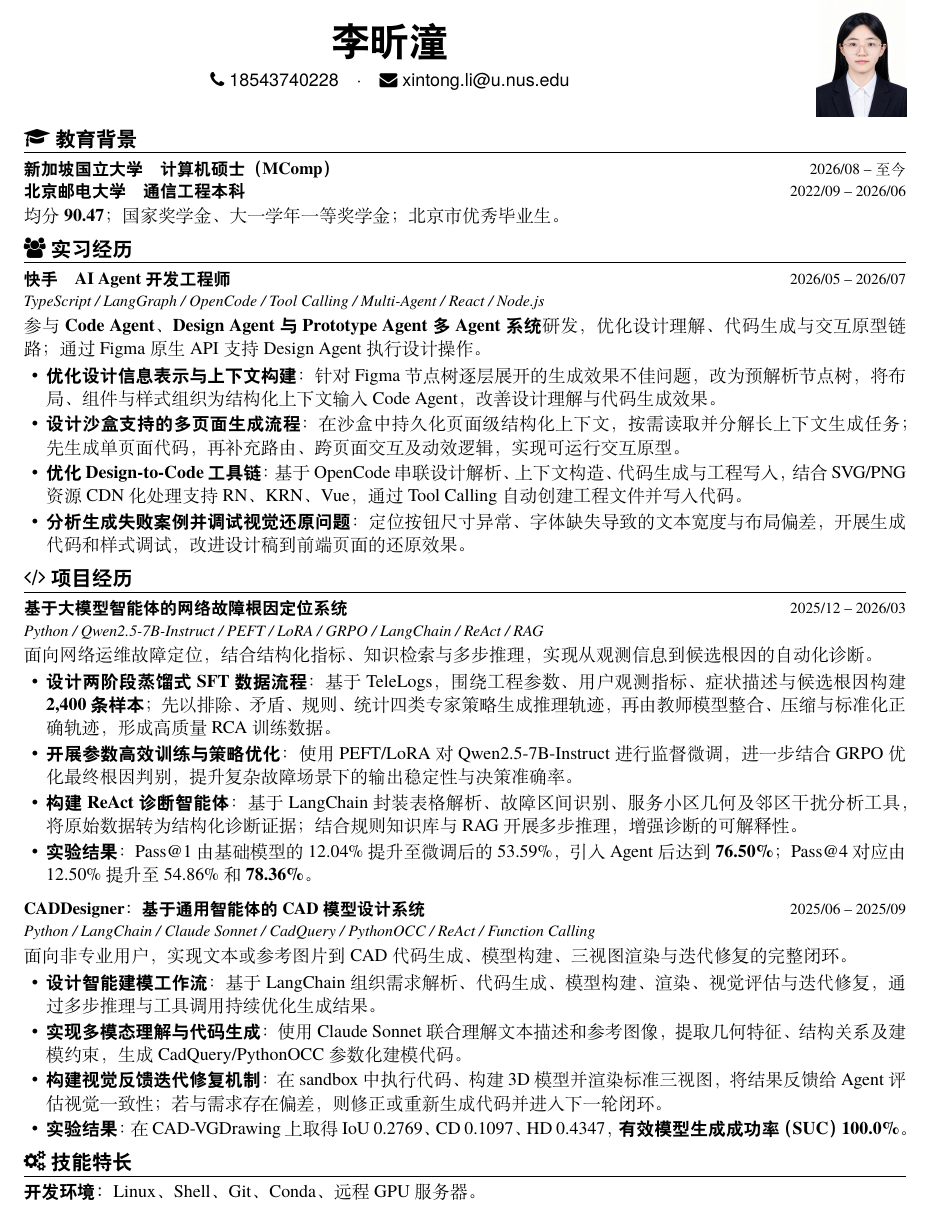
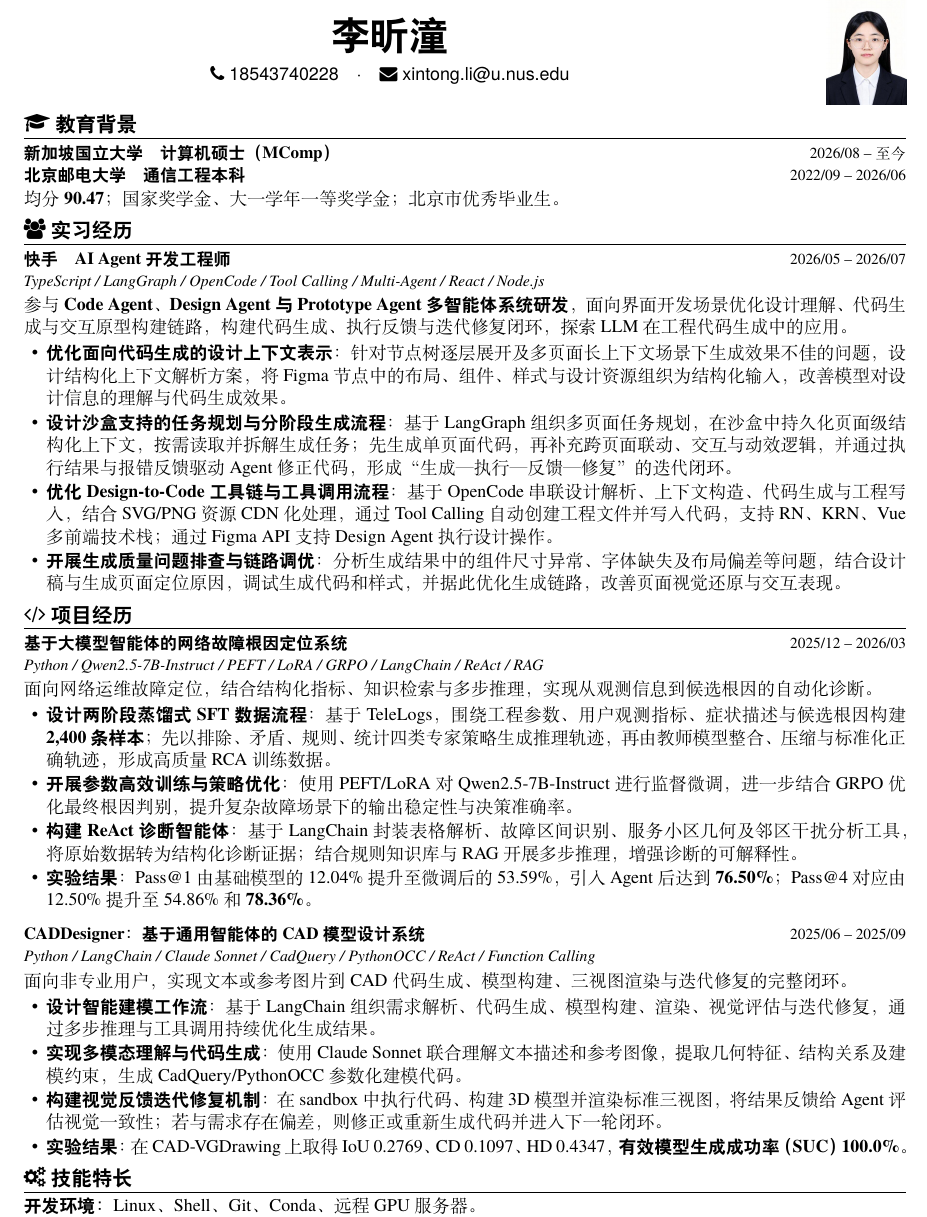
Before and after one commit to licns657/CV, a LaTeX document (main.tex): part of the page, cut so that both start at the same text. Compiled offline with XeLaTeX.

Commit message:
Finalize approved multi-agent internship description

```diff
--- a/main.tex
+++ b/main.tex
@@ -3,7 +3,7 @@
 % Adapted from billryan/resume (MIT); see TEMPLATE-LICENSE.
 % The template definitions are embedded to support the standalone editor.
 \documentclass[10pt,a4paper]{article}
-\usepackage[top=1.20cm,bottom=1.20cm,left=1.40cm,right=1.40cm,nohead]{geometry}
+\usepackage[top=1.00cm,bottom=1.00cm,left=1.40cm,right=1.40cm,nohead]{geometry}
 \usepackage{fontspec}
 \usepackage{xeCJK}
 \usepackage{graphicx}
@@ -23,7 +23,7 @@
 \setCJKsansfont[BoldFont=FandolHei-Bold.otf]{FandolHei-Regular.otf}
 % billryan/resume section and dated-subsection layout, tuned for one page.
 \titleformat{\section}{\large\scshape\raggedright\bfseries}{}{0em}{}[\titlerule]
-\titlespacing*{\section}{0pt}{6pt}{4pt}
+\titlespacing*{\section}{0pt}{5pt}{3pt}
 \titleformat{\subsection}{\normalsize\raggedright}{}{0em}{}
 \titlespacing*{\subsection}{0pt}{3pt}{1pt}
 \newcommand{\datedsubsection}[2]{\subsection{\textbf{#1}\hfill\normalfont\small #2}}
@@ -33,7 +33,7 @@
 \newcommand{\basicInfo}[1]{\centerline{\sffamily\fontsize{10.5}{13}\selectfont #1}}
 \newcommand{\tech}[1]{{\fontsize{9.3}{12}\selectfont\itshape #1\par}\vspace{1pt}}
 \setlist[itemize]{label=\textbullet,leftmargin=1.25em,labelsep=0.45em,
-  itemsep=1.5pt,topsep=2pt,parsep=0pt,partopsep=0pt}
+  itemsep=1pt,topsep=2pt,parsep=0pt,partopsep=0pt}
 \newcount\cvpages
 \AtBeginShipout{\global\advance\cvpages by 1
   \ifnum\cvpages>1\PackageError{cv}{Resume exceeds one page}{Shorten the content or adjust spacing.}\fi}
@@ -46,8 +46,8 @@
 \begin{minipage}[c]{0.14\textwidth}
   \raggedleft
   \IfFileExists{assets/resume_photo.png}{%
-    \includegraphics[width=1.85cm]{assets/resume_photo.png}%
-  }{\rule{0pt}{2.46cm}}
+    \includegraphics[width=1.65cm]{assets/resume_photo.png}%
+  }{\rule{0pt}{2.20cm}}
 \end{minipage}\par
 \section{\faGraduationCap\ 教育背景}
 \datedsubsection{新加坡国立大学\quad 计算机硕士（MComp）}{2026/08 -- 至今}
@@ -56,12 +56,12 @@
 \section{\faUsers\ 实习经历}
 \datedsubsection{快手\quad AI Agent 开发工程师}{2026/05 -- 2026/07}
 \tech{TypeScript / LangGraph / OpenCode / Tool Calling / Multi-Agent / React / Node.js}
-参与 \textbf{Code Agent、Design Agent 与 Prototype Agent 多 Agent 系统}研发，优化设计理解、代码生成与交互原型链路；通过 Figma 原生 API 支持 Design Agent 执行设计操作。
+参与 \textbf{Code Agent、Design Agent 与 Prototype Agent 多智能体系统研发}，面向界面开发场景优化设计理解、代码生成与交互原型构建链路，构建代码生成、执行反馈与迭代修复闭环，探索 LLM 在工程代码生成中的应用。
 \begin{itemize}
-  \item \textbf{优化设计信息表示与上下文构建}：针对 Figma 节点树逐层展开的生成效果不佳问题，改为预解析节点树，将布局、组件与样式组织为结构化上下文输入 Code Agent，改善设计理解与代码生成效果。
-  \item \textbf{设计沙盒支持的多页面生成流程}：在沙盒中持久化页面级结构化上下文，按需读取并分解长上下文生成任务；先生成单页面代码，再补充路由、跨页面交互及动效逻辑，实现可运行交互原型。
-  \item \textbf{优化 Design-to-Code 工具链}：基于 OpenCode 串联设计解析、上下文构造、代码生成与工程写入，结合 SVG/PNG 资源 CDN 化处理支持 RN、KRN、Vue，通过 Tool Calling 自动创建工程文件并写入代码。
-  \item \textbf{分析生成失败案例并调试视觉还原问题}：定位按钮尺寸异常、字体缺失导致的文本宽度与布局偏差，开展生成代码和样式调试，改进设计稿到前端页面的还原效果。
+  \item \textbf{优化面向代码生成的设计上下文表示}：针对节点树逐层展开及多页面长上下文场景下生成效果不佳的问题，设计结构化上下文解析方案，将 Figma 节点中的布局、组件、样式与设计资源组织为结构化输入，改善模型对设计信息的理解与代码生成效果。
+  \item \textbf{设计沙盒支持的任务规划与分阶段生成流程}：基于 LangGraph 组织多页面任务规划，在沙盒中持久化页面级结构化上下文，按需读取并拆解生成任务；先生成单页面代码，再补充跨页面联动、交互与动效逻辑，并通过执行结果与报错反馈驱动 Agent 修正代码，形成“生成—执行—反馈—修复”的迭代闭环。
+  \item \textbf{优化 Design-to-Code 工具链与工具调用流程}：基于 OpenCode 串联设计解析、上下文构造、代码生成与工程写入，结合 SVG/PNG 资源 CDN 化处理，通过 Tool Calling 自动创建工程文件并写入代码，支持 RN、KRN、Vue 多前端技术栈；通过 Figma API 支持 Design Agent 执行设计操作。
+  \item \textbf{开展生成质量问题排查与链路调优}：分析生成结果中的组件尺寸异常、字体缺失及布局偏差等问题，结合设计稿与生成页面定位原因，调试生成代码和样式，并据此优化生成链路，改善页面视觉还原与交互表现。
 \end{itemize}
 \section{\faCode\ 项目经历}
 \datedsubsection{基于大模型智能体的网络故障根因定位系统}{2025/12 -- 2026/03}
```
Also changed, not shown: main.tex (2 more changed lines).
